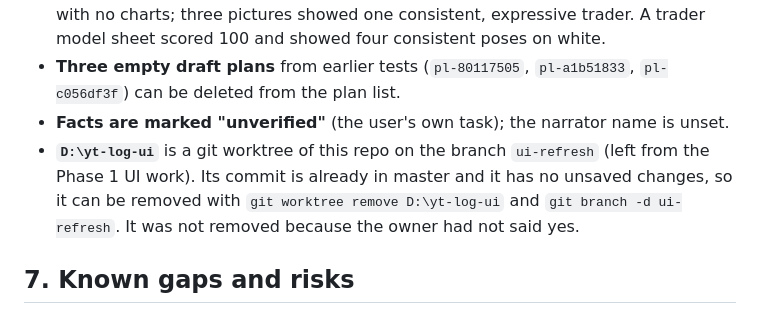
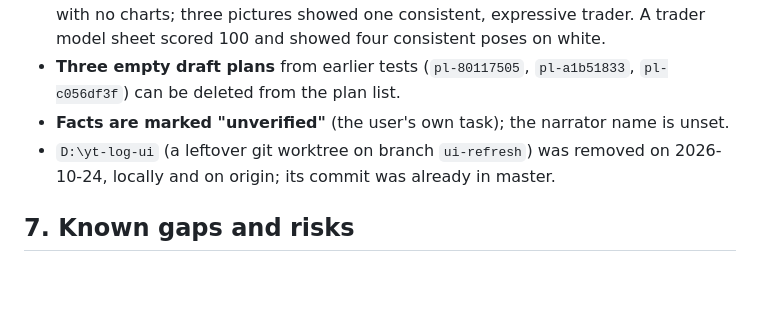
Before and after one commit to gaggid/yt-log, a Markdown page: docs/APP_GUIDE.md, the part around the change. Drawn GitHub-style; blank space fills up the shorter version.

Commit message:
Docs: the leftover ui worktree is removed

```diff
--- a/docs/APP_GUIDE.md
+++ b/docs/APP_GUIDE.md
@@ -155,7 +155,7 @@ Approval of voice and pictures is optional for the draft (the latest valid take
 - **Tried on a copy of the real data (nothing saved):** the new registry gave a concrete trader (35, tan skin, navy sweater, charcoal trousers, brown boots, silver watch), a trading floor and a trading desk; the new storyboard gave story scenes with no charts; three pictures showed one consistent, expressive trader. A trader model sheet scored 100 and showed four consistent poses on white.
 - **Three empty draft plans** from earlier tests (`pl-80117505`, `pl-a1b51833`, `pl-c056df3f`) can be deleted from the plan list.
 - **Facts are marked "unverified"** (the user's own task); the narrator name is unset.
-- **`D:\yt-log-ui`** is a git worktree of this repo on the branch `ui-refresh` (left from the Phase 1 UI work). Its commit is already in master and it has no unsaved changes, so it can be removed with `git worktree remove D:\yt-log-ui` and `git branch -d ui-refresh`. It was not removed because the owner had not said yes.
+- `D:\yt-log-ui` (a leftover git worktree on branch `ui-refresh`) was removed on 2026-10-24, locally and on origin; its commit was already in master.
 
 ## 7. Known gaps and risks
 
```
Also changed, not shown: docs/ROADMAP.md (+1 -1 lines).
